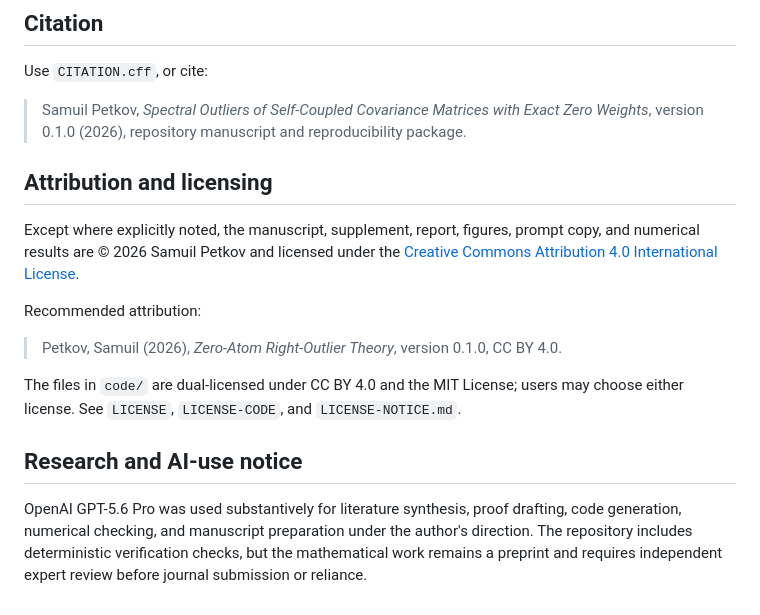
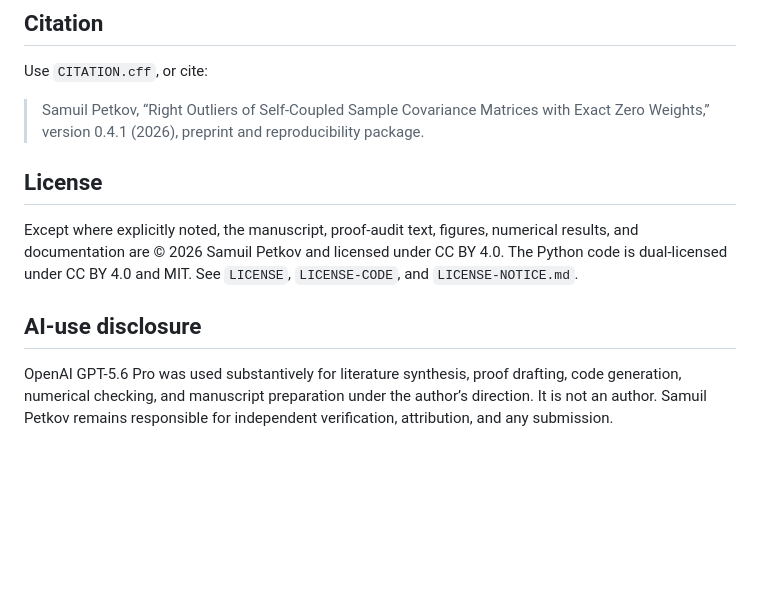
Before and after one commit to SamPetkov/zero-atom-right-outliers, a Markdown page: README.md, the part around one of its changes. Drawn GitHub-style; blank space fills up the shorter version.

```diff
--- a/README.md
+++ b/README.md
@@ -74,18 +93,12 @@ The manuscript also states multiplicity-preserving eigenvalue counts, absence of
 
 Use `CITATION.cff`, or cite:
 
-> Samuil Petkov, *Spectral Outliers of Self-Coupled Covariance Matrices with Exact Zero Weights*, version 0.1.0 (2026), repository manuscript and reproducibility package.
+> Samuil Petkov, “Right Outliers of Self-Coupled Sample Covariance Matrices with Exact Zero Weights,” version 0.4.1 (2026), preprint and reproducibility package.
 
-## Attribution and licensing
+## License
 
-Except where explicitly noted, the manuscript, supplement, report, figures, prompt copy, and numerical results are © 2026 Samuil Petkov and licensed under the [Creative Commons Attribution 4.0 International License](https://creativecommons.org/licenses/by/4.0/).
+Except where explicitly noted, the manuscript, proof-audit text, figures, numerical results, and documentation are © 2026 Samuil Petkov and licensed under CC BY 4.0. The Python code is dual-licensed under CC BY 4.0 and MIT. See `LICENSE`, `LICENSE-CODE`, and `LICENSE-NOTICE.md`.
 
-Recommended attribution:
+## AI-use disclosure
 
-> Petkov, Samuil (2026), *Zero-Atom Right-Outlier Theory*, version 0.1.0, CC BY 4.0.
-
-The files in `code/` are dual-licensed under CC BY 4.0 and the MIT License; users may choose either license. See `LICENSE`, `LICENSE-CODE`, and `LICENSE-NOTICE.md`.
-
-## Research and AI-use notice
-
-OpenAI GPT-5.6 Pro was used substantively for literature synthesis, proof drafting, code generation, numerical checking, and manuscript preparation under the author's direction. The repository includes deterministic verification checks, but the mathematical work remains a preprint and requires independent expert review before journal submission or reliance.
+OpenAI GPT-5.6 Pro was used substantively for literature synthesis, proof drafting, code generation, numerical checking, and manuscript preparation under the author’s direction. It is not an author. Samuil Petkov remains responsible for independent verification, attribution, and any submission.
```
Also changed, not shown: other parts of README.md (+69 -50 lines).
